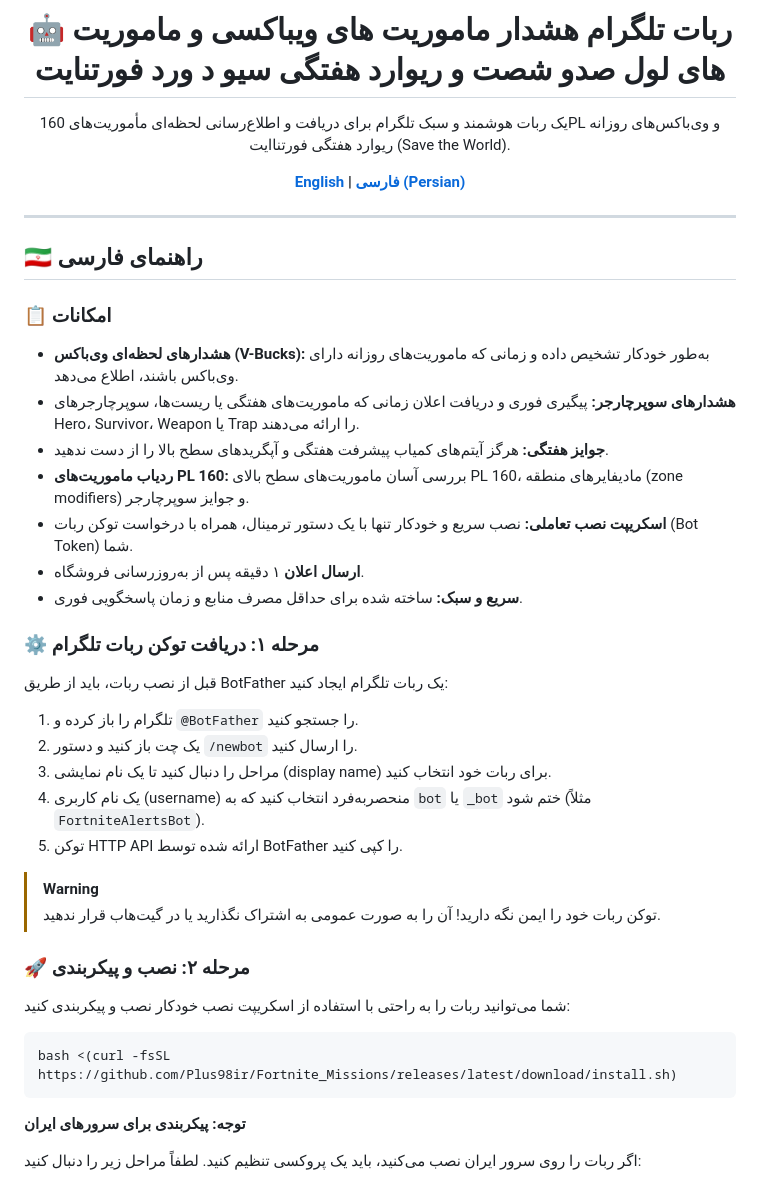
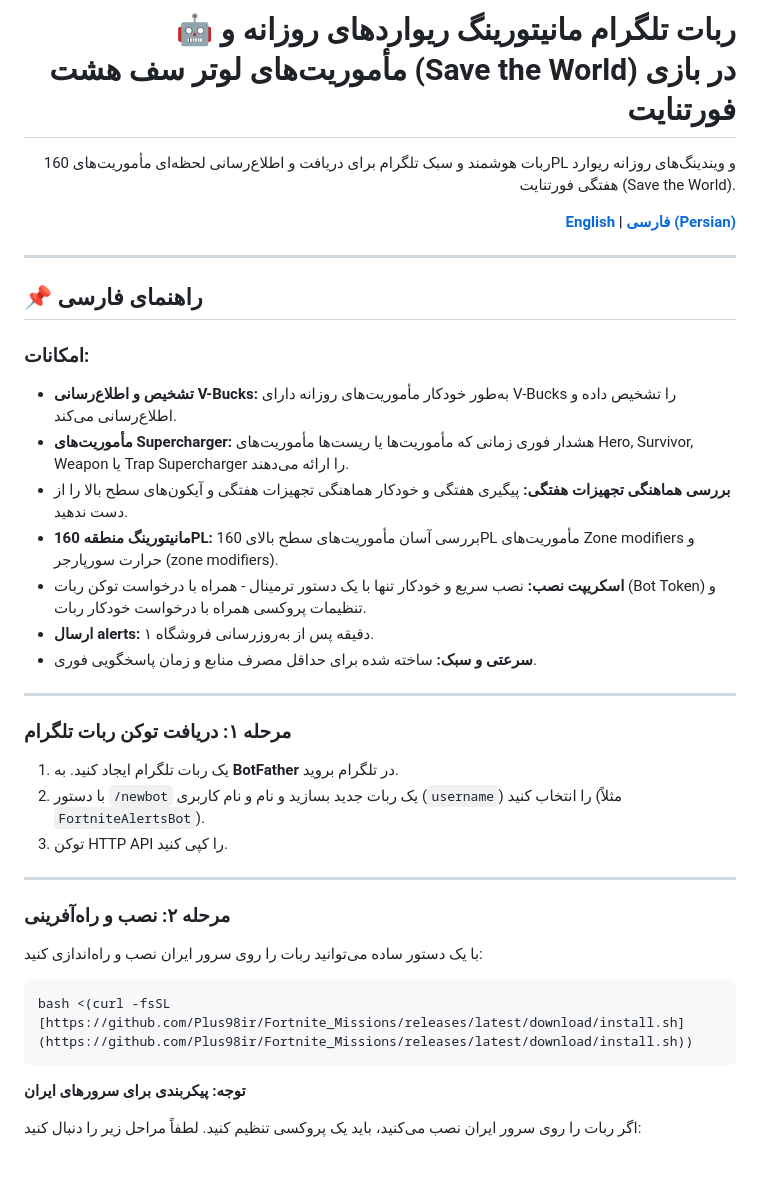
Before and after one commit to Plus98ir/Fortnite_Missions, a Markdown page: README-Fa.md, the part around one of its changes. Drawn GitHub-style.

````diff
--- a/README-Fa.md
+++ b/README-Fa.md
@@ -2,5 +2,5 @@
 
-# 🤖 ربات تلگرام هشدار ماموریت های ویباکسی و ماموریت های لول صدو شصت و ریوارد هفتگی سیو د ورد فورتنایت
+# 🤖 ربات تلگرام مانیتورینگ ریواردهای روزانه و مأموریت‌های لوتر سف هشت (Save the World) در بازی فورتنایت
 
-یک ربات هوشمند و سبک تلگرام برای دریافت و اطلاع‌رسانی لحظه‌ای مأموریت‌های 160PL و وی‌باکس‌های روزانه ریوارد هفتگی فورتناایت (Save the World).
+ربات هوشمند و سبک تلگرام برای دریافت و اطلاع‌رسانی لحظه‌ای مأموریت‌های 160PL و ویندینگ‌های روزانه ریوارد هفتگی فورتنایت (Save the World).
 
@@ -10,34 +10,33 @@
 
 ---
 
-## 🇮🇷 راهنمای فارسی
+## 📌 راهنمای فارسی
 
-### 📋 امکانات
-* **هشدارهای لحظه‌ای وی‌باکس (V-Bucks):** به‌طور خودکار تشخیص داده و زمانی که ماموریت‌های روزانه دارای وی‌باکس باشند، اطلاع می‌دهد.
-* **هشدارهای سوپرچارجر:** پیگیری فوری و دریافت اعلان زمانی که ماموریت‌های هفتگی یا ریست‌ها، سوپرچارجرهای Hero، Survivor، Weapon یا Trap را ارائه می‌دهند.
-* **جوایز هفتگی:** هرگز آیتم‌های کمیاب پیشرفت هفتگی و آپگریدهای سطح بالا را از دست ندهید.
-* **ردیاب ماموریت‌های PL 160:** بررسی آسان ماموریت‌های سطح بالای PL 160، مادیفایرهای منطقه (zone modifiers) و جوایز سوپرچارجر.
-* **اسکریپت نصب تعاملی:** نصب سریع و خودکار تنها با یک دستور ترمینال، همراه با درخواست توکن ربات (Bot Token) شما.
- * **ارسال اعلان** ۱ دقیقه پس از به‌روزرسانی فروشگاه.
-* **سریع و سبک:** ساخته شده برای حداقل مصرف منابع و زمان پاسخگویی فوری.
+### امکانات:
+* **تشخیص و اطلاع‌رسانی V-Bucks:** به‌طور خودکار مأموریت‌های روزانه دارای V-Bucks را تشخیص داده و اطلاع‌رسانی می‌کند.
+* **مأموریت‌های Supercharger:** هشدار فوری زمانی که مأموریت‌ها یا ریست‌ها مأموریت‌های Hero, Survivor, Weapon یا Trap Supercharger را ارائه می‌دهند.
+* **بررسی هماهنگی تجهیزات هفتگی:** پیگیری هفتگی و خودکار هماهنگی تجهیزات هفتگی و آیکون‌های سطح بالا را از دست ندهید.
+* **مانیتورینگ منطقه 160PL:** بررسی آسان مأموریت‌های سطح بالای 160PL مأموریت‌های Zone modifiers و حرارت سورپارجر (zone modifiers).
+* **اسکریپت نصب:** نصب سریع و خودکار تنها با یک دستور ترمینال - همراه با درخواست توکن ربات (Bot Token) و تنظیمات پروکسی همراه با درخواست خودکار ربات.
+* **ارسال alerts:** ۱ دقیقه پس از به‌روزرسانی فروشگاه.
+* **سرعتی و سبک:** ساخته شده برای حداقل مصرف منابع و زمان پاسخگویی فوری.
 
-### ⚙️ مرحله ۱: دریافت توکن ربات تلگرام
-قبل از نصب ربات، باید از طریق BotFather یک ربات تلگرام ایجاد کنید:
-1. تلگرام را باز کرده و `@BotFather` را جستجو کنید.
-2. یک چت باز کنید و دستور `/newbot` را ارسال کنید.
-3. مراحل را دنبال کنید تا یک نام نمایشی (display name) برای ربات خود انتخاب کنید.
-4. یک نام کاربری (username) منحصربه‌فرد انتخاب کنید که به `bot` یا `_bot` ختم شود (مثلاً `FortniteAlertsBot`).
-5. توکن HTTP API ارائه شده توسط BotFather را کپی کنید.
+---
 
+### مرحله ۱: دریافت توکن ربات تلگرام
 
-> [!WARNING]
-> توکن ربات خود را ایمن نگه دارید! آن را به صورت عمومی به اشتراک نگذارید یا در گیت‌هاب قرار ندهید.
+1. یک ربات تلگرام ایجاد کنید. به **BotFather** در تلگرام بروید.
+2. با دستور `/newbot` یک ربات جدید بسازید و نام و نام کاربری (`username`) را انتخاب کنید (مثلاً `FortniteAlertsBot`).
+3. توکن HTTP API را کپی کنید.
 
-### 🚀 مرحله ۲: نصب و پیکربندی
-شما می‌توانید ربات را به راحتی با استفاده از اسکریپت نصب خودکار نصب و پیکربندی کنید:
+---
+
+### مرحله ۲: نصب و راه‌آفرینی
+
+با یک دستور ساده می‌توانید ربات را روی سرور ایران نصب و راه‌اندازی کنید:
 
 ```bash
-bash <(curl -fsSL https://github.com/Plus98ir/Fortnite_Missions/releases/latest/download/install.sh)
+bash <(curl -fsSL [https://github.com/Plus98ir/Fortnite_Missions/releases/latest/download/install.sh](https://github.com/Plus98ir/Fortnite_Missions/releases/latest/download/install.sh))
 ```
 
 **توجه: پیکربندی برای سرورهای ایران**
````
Also changed, not shown: other parts of README-Fa.md (+2 -2 lines).
